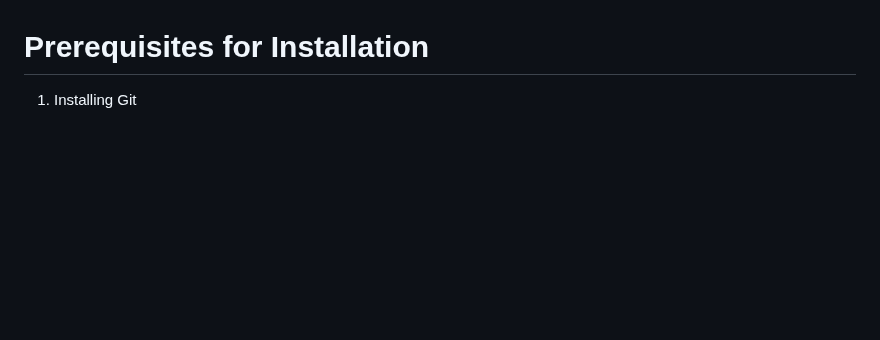
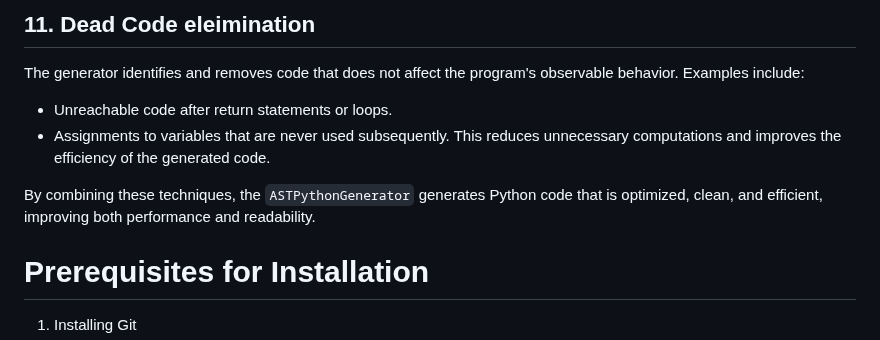
Before and after one commit to alok27a/MLang, a Markdown page: README.md, the part around one of its changes. GitHub-like rendering; blank space fills up the shorter version.

```diff
--- a/README.md
+++ b/README.md
@@ -259,3 +308,11 @@ This strategy allows for:
+## 11. Dead Code eleimination
+The generator identifies and removes code that does not affect the program's observable behavior. Examples include:
+- Unreachable code after return statements or loops.
+- Assignments to variables that are never used subsequently.
+This reduces unnecessary computations and improves the efficiency of the generated code.
+
+
+By combining these techniques, the `ASTPythonGenerator` generates Python code that is optimized, clean, and efficient, improving both performance and readability.
 
 
 
```
Also changed, not shown: other parts of README.md (+49 -0 lines).
